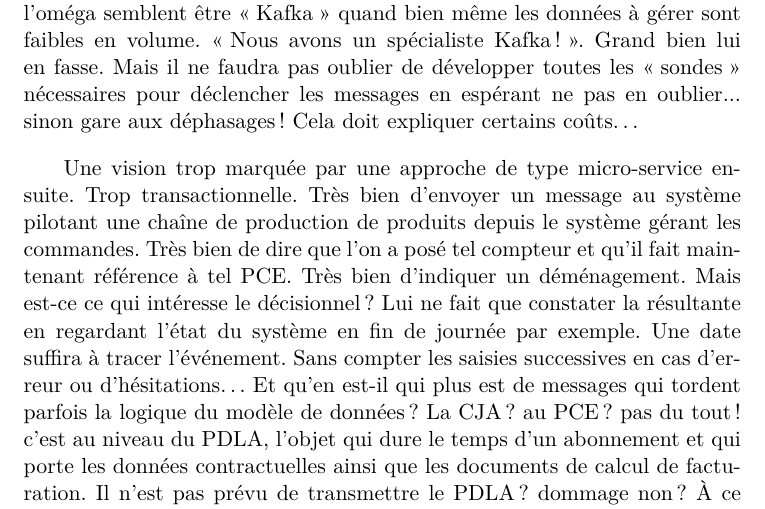
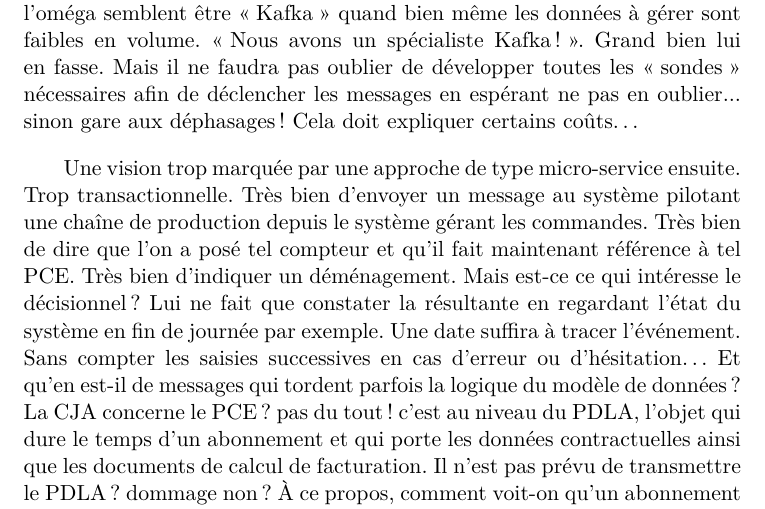
Before and after one commit to jfbmfr/RE02, a LaTeX document (RapportEtonnement02.tex): part of page 3 of 5, cut so that both start at the same text. Compiled offline with pdfLaTeX.

Commit message:
Corrections de fautes et allègement de certaines phrases

```diff
--- a/RapportEtonnement02.tex
+++ b/RapportEtonnement02.tex
@@ -65,10 +65,10 @@
 	Si tout le monde fait du décisionnel, une bonne part du raisonnement semble pourtant transactionnel. Nous faisons ici référence à l'appel parfois un peu trop systématique à l'outil \enquote{Kafka}. Non pas que l'outil soit inintéressant. S'il a ses avantages dans une logique de micro-service, appliqué tel que au décisionnel, il pourrait présenter un certain nombre de risques.
 	\par
 
-	La synchronisation déjà. Pour le biométhane par exemple, l'alpha et l'oméga semblent être \enquote{Kafka} quand bien même les données à gérer sont faibles en volume. \enquote{Nous avons un spécialiste Kafka!}. Grand bien lui en fasse. Mais il ne faudra pas oublier de développer toutes les \enquote{sondes} nécessaires pour déclencher les messages en espérant ne pas en oublier... sinon gare aux déphasages! Cela doit expliquer certains coûts\dots{}
+	La synchronisation déjà. Pour le biométhane par exemple, l'alpha et l'oméga semblent être \enquote{Kafka} quand bien même les données à gérer sont faibles en volume. \enquote{Nous avons un spécialiste Kafka!}. Grand bien lui en fasse. Mais il ne faudra pas oublier de développer toutes les \enquote{sondes} nécessaires afin de déclencher les messages en espérant ne pas en oublier... sinon gare aux déphasages! Cela doit expliquer certains coûts\dots{}
 	\par
 
-	Une vision trop marquée par une approche de type micro-service ensuite. Trop transactionnelle. Très bien  d'envoyer un message au système pilotant une chaîne de production de produits depuis le système gérant les commandes. Très bien de dire que l'on a posé tel compteur et qu'il fait maintenant référence à tel PCE. Très bien d'indiquer un déménagement. Mais est-ce ce qui intéresse le décisionnel? Lui ne fait que constater la résultante en regardant l'état du système en fin de journée par exemple. Une date suffira à tracer l'événement. Sans compter les saisies successives en cas d'erreur ou d'hésitations\dots{} Et qu'en est-il qui plus est de messages qui tordent parfois la logique du modèle de données? La CJA? au PCE? pas du tout! c'est au niveau du PDLA, l'objet qui dure le temps d'un abonnement et qui porte les données contractuelles ainsi que les documents de calcul de facturation. Il n'est pas prévu de transmettre le PDLA? dommage non? À ce propos, comment voit-on qu'un abonnement commence? qu'il se termine? cette date là? peut-être? pas sûr\dots{}
+	Une vision trop marquée par une approche de type micro-service ensuite. Trop transactionnelle. Très bien  d'envoyer un message au système pilotant une chaîne de production depuis le système gérant les commandes. Très bien de dire que l'on a posé tel compteur et qu'il fait maintenant référence à tel PCE. Très bien d'indiquer un déménagement. Mais est-ce ce qui intéresse le décisionnel? Lui ne fait que constater la résultante en regardant l'état du système en fin de journée par exemple. Une date suffira à tracer l'événement. Sans compter les saisies successives en cas d'erreur ou d'hésitation\dots{} Et qu'en est-il de messages qui tordent parfois la logique du modèle de données? La CJA concerne le  PCE? pas du tout! c'est au niveau du PDLA, l'objet qui dure le temps d'un abonnement et qui porte les données contractuelles ainsi que les documents de calcul de facturation. Il n'est pas prévu de transmettre le PDLA? dommage non? À ce propos, comment voit-on qu'un abonnement commence? qu'il se termine? cette date là? peut-être? pas sûr\dots{}
 	\par
 
 	Enfin, n'est-il pas contre-productif de faire appel à cette approche par messages pour constituer des objets d'échange sans risquer de devoir, dans le décisionnel, reproduire une logique transactionnelle? Lors d'une présentation de ce que pourrait être la mise en place d'objets d'échange, il a été impossible de savoir si l'approche serait d'avoir un stock à disposition ou alors, de recevoir des messages pour mettre à jour les données (ajout, modification ou suppression qu'elle soit logique ou pas). Transactionnel sors de ce corps!
```
